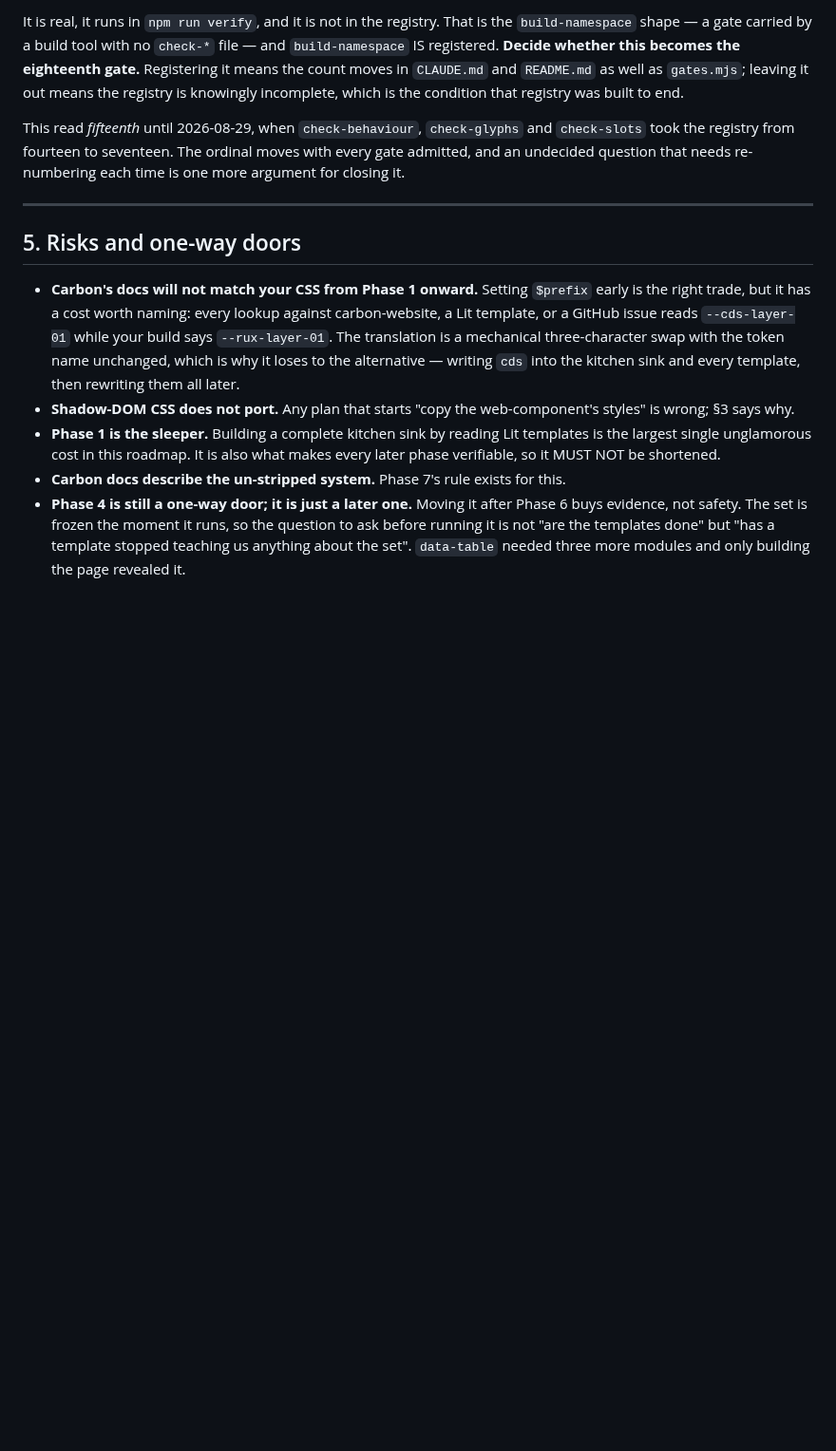
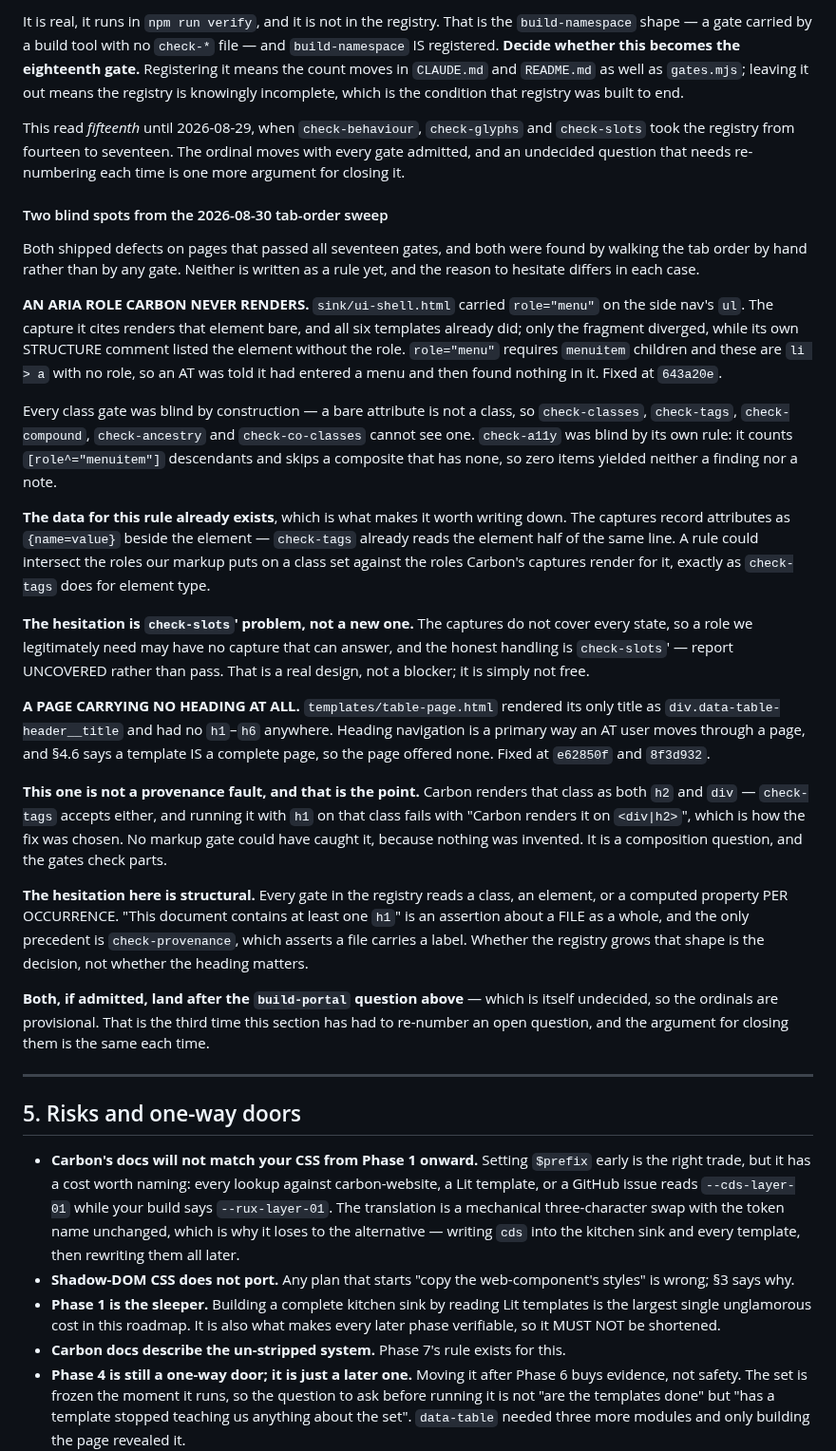
Before and after one commit to rux-sm/rux-ds, a Markdown page: docs/roadmap.md, the part around the change. Shown at 95% size. Rendered like a GitHub page; blank space fills up the shorter version.

Commit message:
docs(gates): File the two blind spots in 4.8
README records that both exist; 4.8 is where a gate-shaped finding
gets its decision, so it carries what a rule would cost and why
neither is written yet.

The invented role has its data already: the captures store attributes
as {name=value} beside the element, and check-tags reads the element
half of that same line.  What it does not have is coverage -- a role
with no capture to answer against -- so the honest handling is
check-slots', reporting UNCOVERED rather than passing.  A design, not
a blocker.

The missing heading is a different shape entirely.  Nothing was
invented: Carbon renders that class as both h2 and div, and running
check-tags with h1 on it fails naming both, which is how the fix was
chosen.  Every gate in the registry reads a class, an element or a
computed property PER OCCURRENCE; "this file contains an h1" is an
assertion about a whole file, and check-provenance is the only
precedent.  Whether the registry grows that shape is the decision.

Both would land after the build-portal question, which is itself
undecided -- the third open question in this section carrying a
provisional ordinal.

```diff
--- a/docs/roadmap.md
+++ b/docs/roadmap.md
@@ -1647,6 +1647,57 @@ This read *fifteenth* until 2026-08-29, when `check-behaviour`, `check-glyphs` a
 `check-slots` took the registry from fourteen to seventeen. The ordinal moves with
 every gate admitted, and an undecided question that needs re-numbering each time is
 one more argument for closing it.
+
+#### Two blind spots from the 2026-08-30 tab-order sweep
+
+Both shipped defects on pages that passed all seventeen gates, and both were found by
+walking the tab order by hand rather than by any gate. Neither is written as a rule yet,
+and the reason to hesitate differs in each case.
+
+**AN ARIA ROLE CARBON NEVER RENDERS.** `sink/ui-shell.html` carried `role="menu"` on the
+side nav's `ul`. The capture it cites renders that element bare, and all six templates
+already did; only the fragment diverged, while its own STRUCTURE comment listed the
+element without the role. `role="menu"` requires `menuitem` children and these are
+`li > a` with no role, so an AT was told it had entered a menu and then found nothing in
+it. Fixed at `643a20e`.
+
+Every class gate was blind by construction — a bare attribute is not a class, so
+`check-classes`, `check-tags`, `check-compound`, `check-ancestry` and `check-co-classes`
+cannot see one. `check-a11y` was blind by its own rule: it counts `[role^="menuitem"]`
+descendants and skips a composite that has none, so zero items yielded neither a finding
+nor a note.
+
+**The data for this rule already exists**, which is what makes it worth writing down. The
+captures record attributes as `{name=value}` beside the element — `check-tags` already
+reads the element half of the same line. A rule could intersect the roles our markup puts
+on a class set against the roles Carbon's captures render for it, exactly as
+`check-tags` does for element type.
+
+**The hesitation is `check-slots`' problem, not a new one.** The captures do not cover
+every state, so a role we legitimately need may have no capture that can answer, and the
+honest handling is `check-slots`' — report UNCOVERED rather than pass. That is a real
+design, not a blocker; it is simply not free.
+
+**A PAGE CARRYING NO HEADING AT ALL.** `templates/table-page.html` rendered its only
+title as `div.data-table-header__title` and had no `h1`–`h6` anywhere. Heading navigation
+is a primary way an AT user moves through a page, and §4.6 says a template IS a complete
+page, so the page offered none. Fixed at `e62850f` and `8f3d932`.
+
+**This one is not a provenance fault, and that is the point.** Carbon renders that class
+as both `h2` and `div` — `check-tags` accepts either, and running it with `h1` on that
+class fails with "Carbon renders it on `<div|h2>`", which is how the fix was chosen. No
+markup gate could have caught it, because nothing was invented. It is a composition
+question, and the gates check parts.
+
+**The hesitation here is structural.** Every gate in the registry reads a class, an
+element, or a computed property PER OCCURRENCE. "This document contains at least one
+`h1`" is an assertion about a FILE as a whole, and the only precedent is
+`check-provenance`, which asserts a file carries a label. Whether the registry grows that
+shape is the decision, not whether the heading matters.
+
+**Both, if admitted, land after the `build-portal` question above** — which is itself
+undecided, so the ordinals are provisional. That is the third time this section has had
+to re-number an open question, and the argument for closing them is the same each time.
 
 ---
 
```
